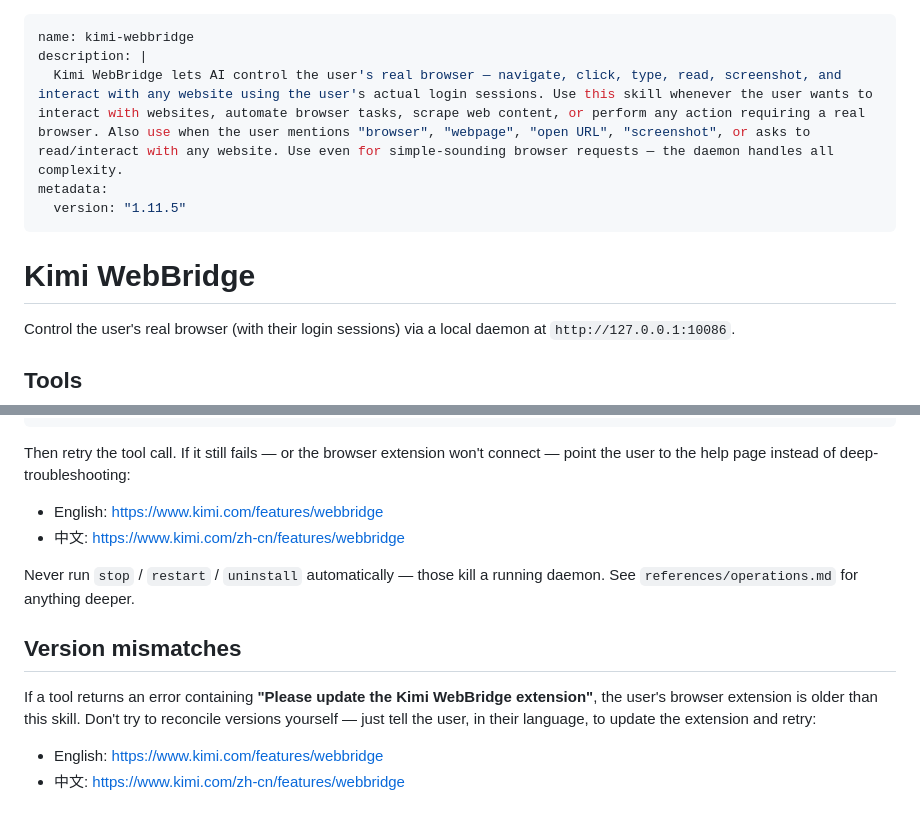
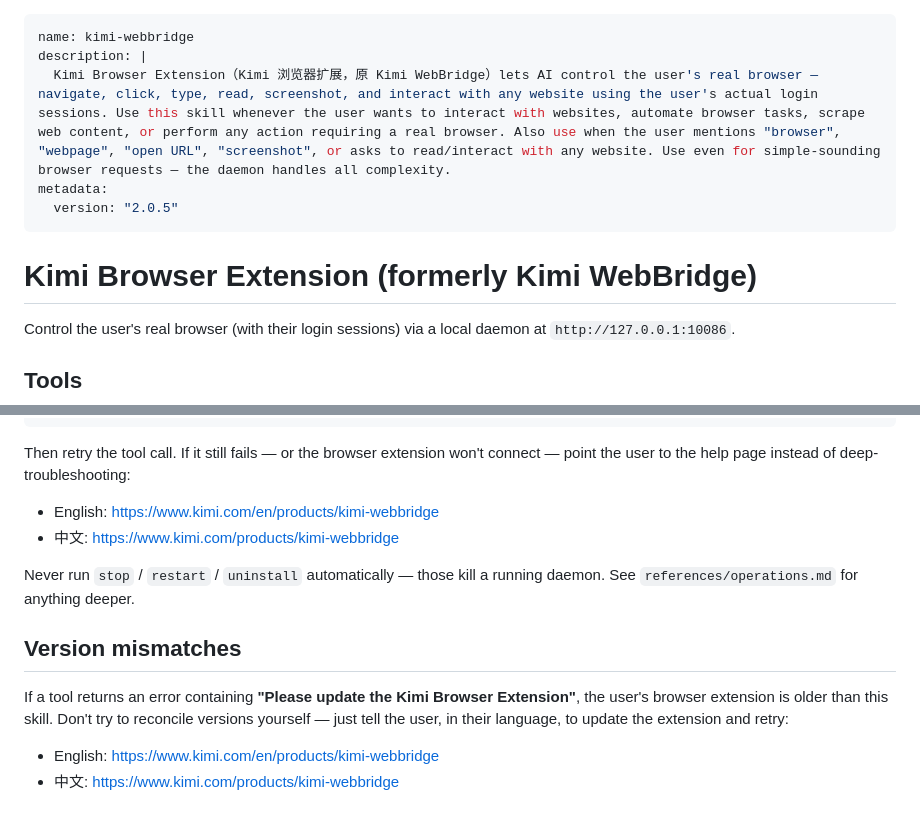
Before and after one commit to 1341657621-hash/Routine-s-document, a Markdown page: skills/kimi-webbridge-desktop/SKILL.md, 2 parts joined by grey strips. GitHub-like rendering.

Commit message:
🤖 自动同步: 2026-09-10T14:58:55.187Z

```diff
--- a/skills/kimi-webbridge-desktop/SKILL.md
+++ b/skills/kimi-webbridge-desktop/SKILL.md
@@ -1,12 +1,12 @@
 ---
 name: kimi-webbridge
 description: |
-  Kimi WebBridge lets AI control the user's real browser — navigate, click, type, read, screenshot, and interact with any website using the user's actual login sessions. Use this skill whenever the user wants to interact with websites, automate browser tasks, scrape web content, or perform any action requiring a real browser. Also use when the user mentions "browser", "webpage", "open URL", "screenshot", or asks to read/interact with any website. Use even for simple-sounding browser requests — the daemon handles all complexity.
+  Kimi Browser Extension（Kimi 浏览器扩展，原 Kimi WebBridge）lets AI control the user's real browser — navigate, click, type, read, screenshot, and interact with any website using the user's actual login sessions. Use this skill whenever the user wants to interact with websites, automate browser tasks, scrape web content, or perform any action requiring a real browser. Also use when the user mentions "browser", "webpage", "open URL", "screenshot", or asks to read/interact with any website. Use even for simple-sounding browser requests — the daemon handles all complexity.
 metadata:
-  version: "1.11.5"
+  version: "2.0.5"
 ---
 
-# Kimi WebBridge
+# Kimi Browser Extension (formerly Kimi WebBridge)
 
 Control the user's real browser (with their login sessions) via a local daemon at `http://127.0.0.1:10086`.
 
@@ -175,14 +175,14 @@ Decoded PDF cap is 100 MB. Above that the daemon refuses; reduce `scale` or spli
 
 Then retry the tool call. If it still fails — or the browser extension won't connect — point the user to the help page instead of deep-troubleshooting:
 
-- English: https://www.kimi.com/features/webbridge
-- 中文: https://www.kimi.com/zh-cn/features/webbridge
+- English: https://www.kimi.com/en/products/kimi-webbridge
+- 中文: https://www.kimi.com/products/kimi-webbridge
 
 Never run `stop` / `restart` / `uninstall` automatically — those kill a running daemon. See `references/operations.md` for anything deeper.
 
 ## Version mismatches
 
-If a tool returns an error containing **"Please update the Kimi WebBridge extension"**, the user's browser extension is older than this skill. Don't try to reconcile versions yourself — just tell the user, in their language, to update the extension and retry:
+If a tool returns an error containing **"Please update the Kimi Browser Extension"**, the user's browser extension is older than this skill. Don't try to reconcile versions yourself — just tell the user, in their language, to update the extension and retry:
 
-- English: https://www.kimi.com/features/webbridge
-- 中文: https://www.kimi.com/zh-cn/features/webbridge
+- English: https://www.kimi.com/en/products/kimi-webbridge
+- 中文: https://www.kimi.com/products/kimi-webbridge
```
Also changed, not shown: 1 other file.
